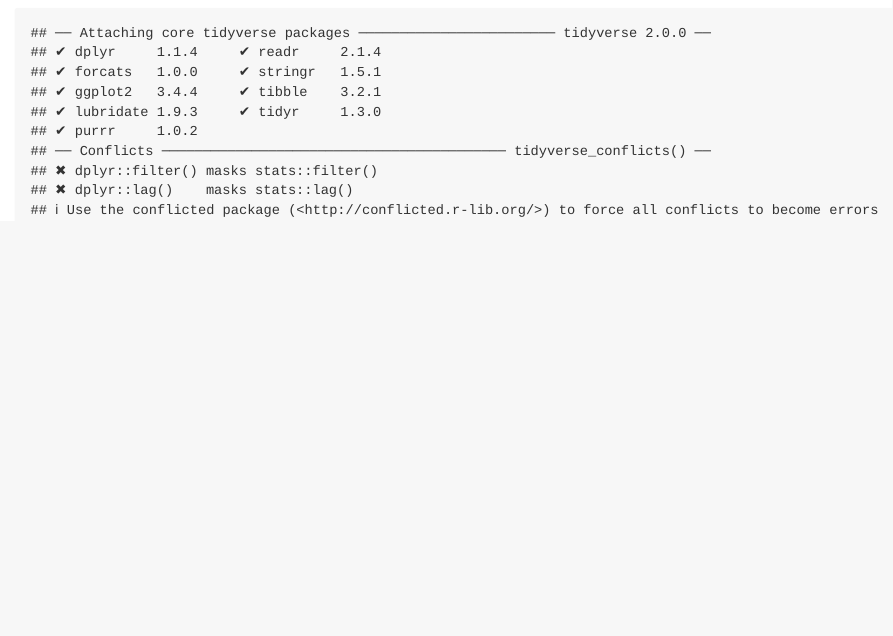
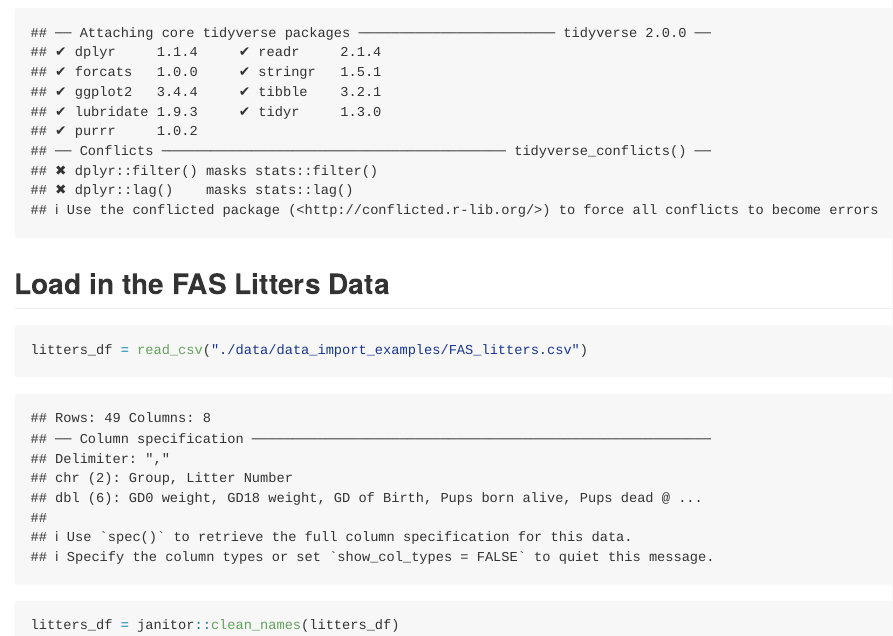
Before and after one commit to lemonni7/data_wrangling_i, an R Markdown document (data_manipulation.Rmd): the page in a window 1100 px wide, from 170 px down. The pictures show the output file data_manipulation.md that the author committed with the source, drawn offline in the style of GitHub.

Commit message:
import litters

````diff
--- a/data_manipulation.Rmd
+++ b/data_manipulation.Rmd
@@ -6,3 +6,10 @@ output: github_document
 ```{r setup}
 library(tidyverse)
 ```
+
+## Load in the FAS Litters Data
+
+```{r}
+litters_df = read_csv("./data/data_import_examples/FAS_litters.csv")
+litters_df = janitor::clean_names(litters_df)
+```
````
Also changed, not shown: data_manipulation.md.
